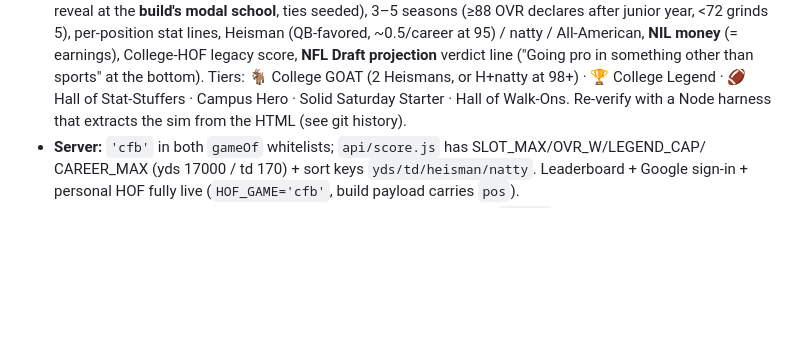
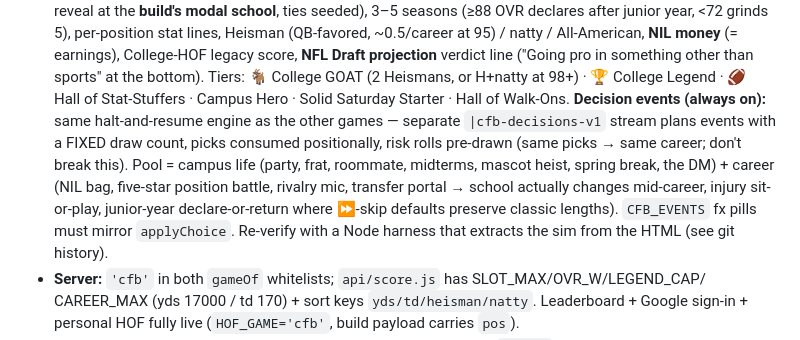
Before and after one commit to mattwolff1234-lab/build-a-pitcher, a Markdown page: CLAUDE.md, the part around the change. Rendered like a GitHub page; blank space fills up the shorter version.

Commit message:
CFB: document decision events in CLAUDE.md
Co-Authored-By: Claude Fable 5 <noreply@anthropic.com>

```diff
--- a/CLAUDE.md
+++ b/CLAUDE.md
@@ -369,6 +369,13 @@ normal draft loop runs. Cloned from `build-a-baller.html` (build script pattern
   score, **NFL Draft projection** verdict line ("Going pro in something other than sports" at
   the bottom). Tiers: 🐐 College GOAT (2 Heismans, or H+natty at 98+) · 🏆 College Legend ·
   🏈 Hall of Stat-Stuffers · Campus Hero · Solid Saturday Starter · Hall of Walk-Ons.
+  **Decision events (always on):** same halt-and-resume engine as the other games — separate
+  `|cfb-decisions-v1` stream plans events with a FIXED draw count, picks consumed positionally,
+  risk rolls pre-drawn (same picks → same career; don't break this). Pool = campus life (party,
+  frat, roommate, midterms, mascot heist, spring break, the DM) + career (NIL bag, five-star
+  position battle, rivalry mic, transfer portal → school actually changes mid-career, injury
+  sit-or-play, junior-year declare-or-return where ⏩-skip defaults preserve classic lengths).
+  `CFB_EVENTS` fx pills must mirror `applyChoice`.
   Re-verify with a Node harness that extracts the sim from the HTML (see git history).
 - **Server:** `'cfb'` in both `gameOf` whitelists; `api/score.js` has SLOT_MAX/OVR_W/LEGEND_CAP/
   CAREER_MAX (yds 17000 / td 170) + sort keys `yds/td/heisman/natty`. Leaderboard + Google
```
